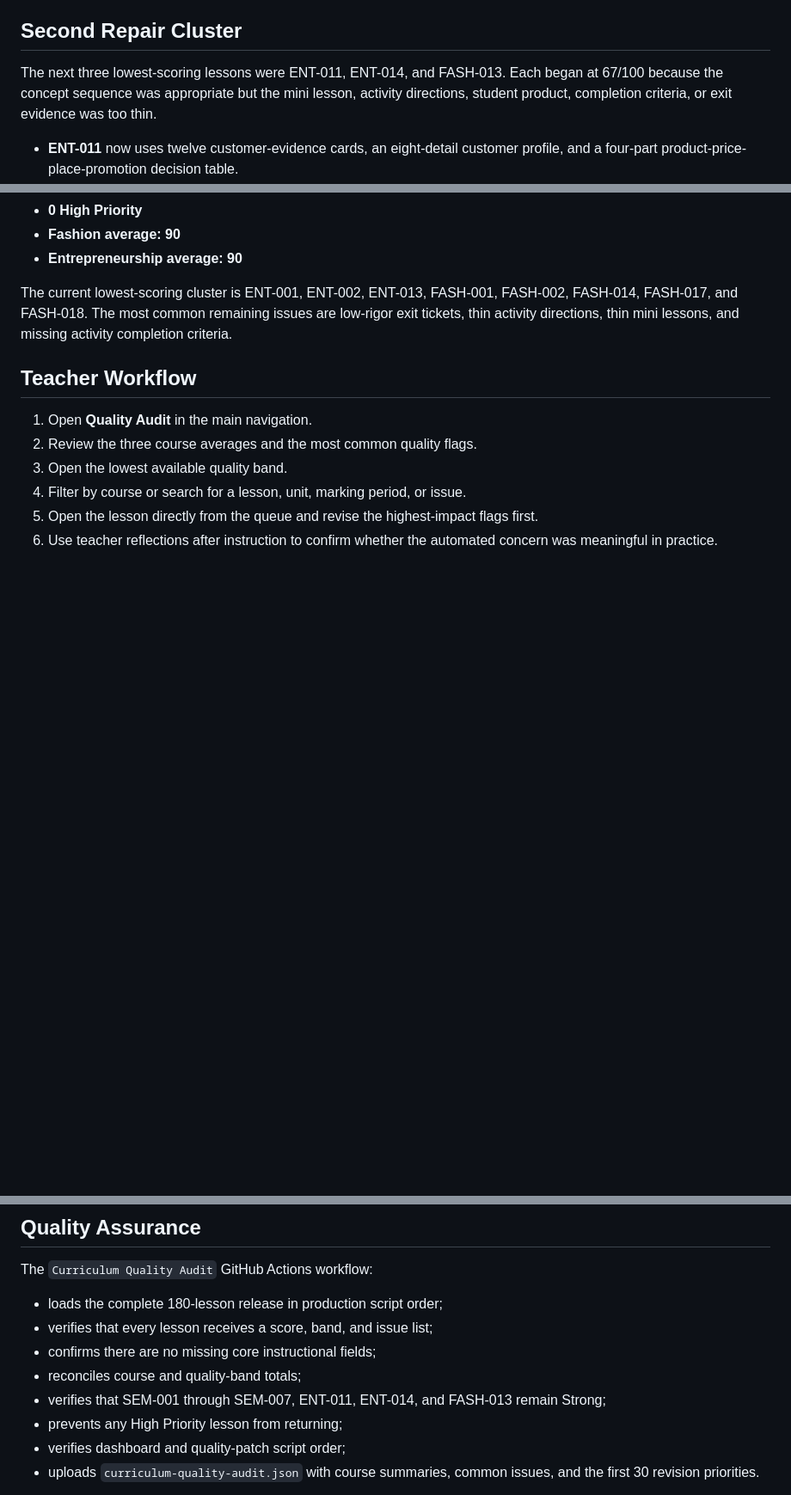
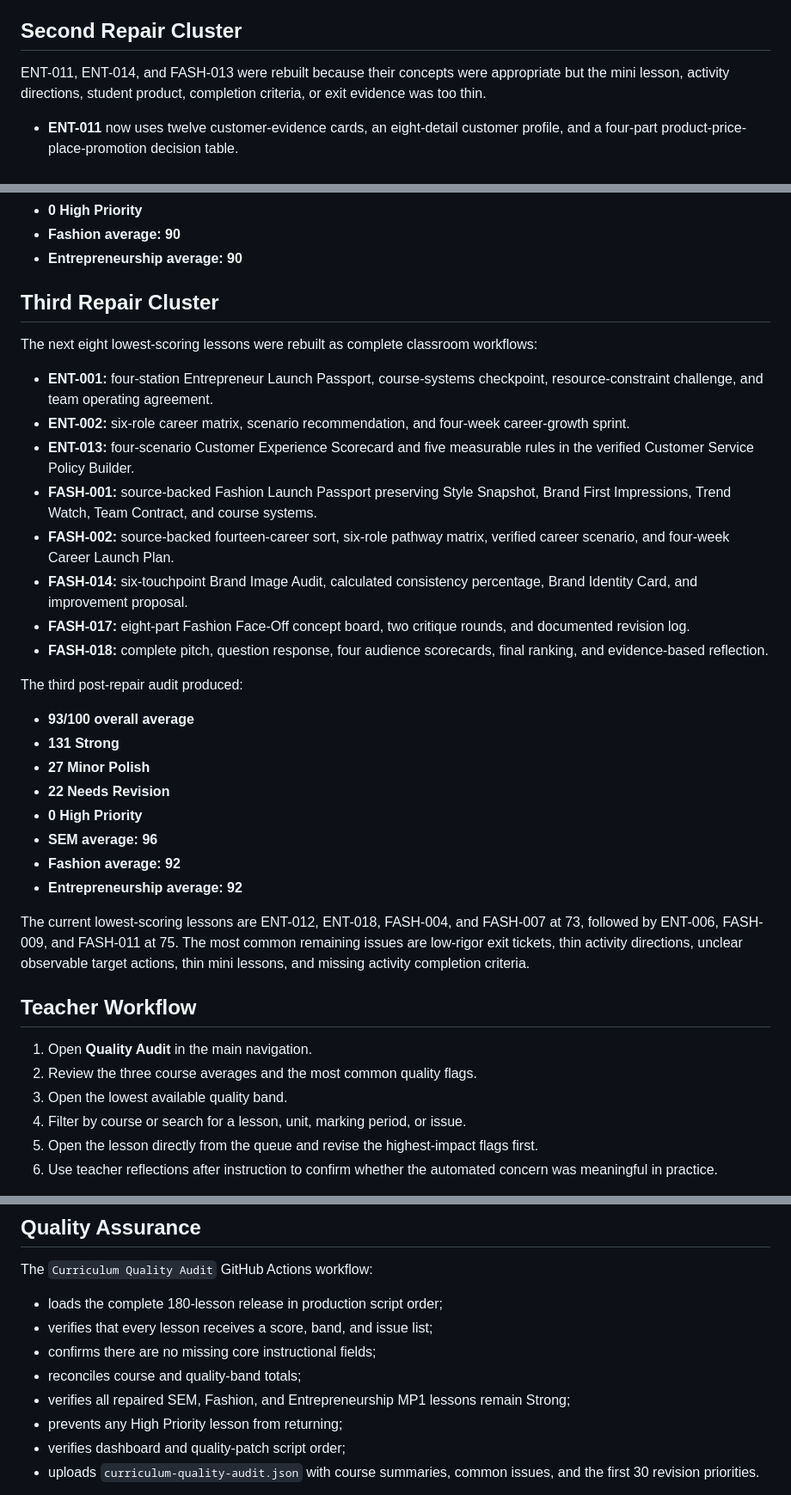
Before and after one commit to robertfontaine-ship-it/fontaine-command, a Markdown page: CURRICULUM_QUALITY_AUDIT.md, 3 parts joined by grey strips. Shown at 86% size. Rendered like a GitHub page; blank space fills up the shorter version.

Commit message:
Document third curriculum repair cluster

```diff
--- a/CURRICULUM_QUALITY_AUDIT.md
+++ b/CURRICULUM_QUALITY_AUDIT.md
@@ -51,7 +51,7 @@ The first post-repair audit produced:
 
 ## Second Repair Cluster
 
-The next three lowest-scoring lessons were ENT-011, ENT-014, and FASH-013. Each began at 67/100 because the concept sequence was appropriate but the mini lesson, activity directions, student product, completion criteria, or exit evidence was too thin.
+ENT-011, ENT-014, and FASH-013 were rebuilt because their concepts were appropriate but the mini lesson, activity directions, student product, completion criteria, or exit evidence was too thin.
 
 - **ENT-011** now uses twelve customer-evidence cards, an eight-detail customer profile, and a four-part product-price-place-promotion decision table.
 - **ENT-014** now uses a six-step LISTEN service-recovery model, two scored role-plays, complaint documentation, and revision of the verified Entrepreneurship Customer Service Policy Builder.
@@ -67,7 +67,31 @@ The second post-repair audit produced:
 - **Fashion average: 90**
 - **Entrepreneurship average: 90**
 
-The current lowest-scoring cluster is ENT-001, ENT-002, ENT-013, FASH-001, FASH-002, FASH-014, FASH-017, and FASH-018. The most common remaining issues are low-rigor exit tickets, thin activity directions, thin mini lessons, and missing activity completion criteria.
+## Third Repair Cluster
+
+The next eight lowest-scoring lessons were rebuilt as complete classroom workflows:
+
+- **ENT-001:** four-station Entrepreneur Launch Passport, course-systems checkpoint, resource-constraint challenge, and team operating agreement.
+- **ENT-002:** six-role career matrix, scenario recommendation, and four-week career-growth sprint.
+- **ENT-013:** four-scenario Customer Experience Scorecard and five measurable rules in the verified Customer Service Policy Builder.
+- **FASH-001:** source-backed Fashion Launch Passport preserving Style Snapshot, Brand First Impressions, Trend Watch, Team Contract, and course systems.
+- **FASH-002:** source-backed fourteen-career sort, six-role pathway matrix, verified career scenario, and four-week Career Launch Plan.
+- **FASH-014:** six-touchpoint Brand Image Audit, calculated consistency percentage, Brand Identity Card, and improvement proposal.
+- **FASH-017:** eight-part Fashion Face-Off concept board, two critique rounds, and documented revision log.
+- **FASH-018:** complete pitch, question response, four audience scorecards, final ranking, and evidence-based reflection.
+
+The third post-repair audit produced:
+
+- **93/100 overall average**
+- **131 Strong**
+- **27 Minor Polish**
+- **22 Needs Revision**
+- **0 High Priority**
+- **SEM average: 96**
+- **Fashion average: 92**
+- **Entrepreneurship average: 92**
+
+The current lowest-scoring lessons are ENT-012, ENT-018, FASH-004, and FASH-007 at 73, followed by ENT-006, FASH-009, and FASH-011 at 75. The most common remaining issues are low-rigor exit tickets, thin activity directions, unclear observable target actions, thin mini lessons, and missing activity completion criteria.
 
 ## Teacher Workflow
 
@@ -86,7 +110,7 @@ The `Curriculum Quality Audit` GitHub Actions workflow:
 - verifies that every lesson receives a score, band, and issue list;
 - confirms there are no missing core instructional fields;
 - reconciles course and quality-band totals;
-- verifies that SEM-001 through SEM-007, ENT-011, ENT-014, and FASH-013 remain Strong;
+- verifies all repaired SEM, Fashion, and Entrepreneurship MP1 lessons remain Strong;
 - prevents any High Priority lesson from returning;
 - verifies dashboard and quality-patch script order;
 - uploads `curriculum-quality-audit.json` with course summaries, common issues, and the first 30 revision priorities.
```
